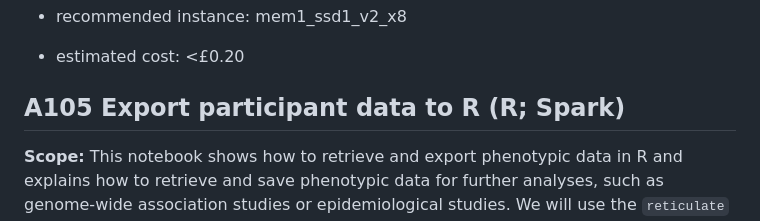
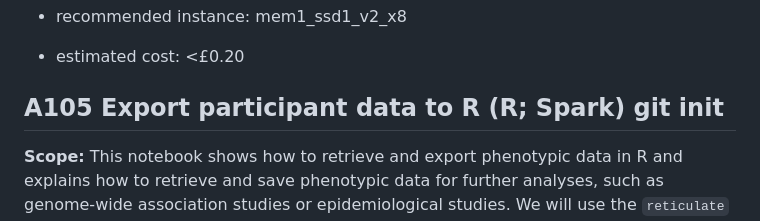
Before and after one commit to UK-Biobank/UKB-RAP-Notebooks-Access, a Markdown page: README.md, the part around the change. Rendered like a GitHub page.

Commit message:
git init commit

```diff
--- a/README.md
+++ b/README.md
@@ -125,7 +125,7 @@ A108 Constructing the OLINK dataset (R; Spark)
 -   estimated cost: \<£0.20
 
 
-## A105 Export participant data to R (R; Spark)
+## A105 Export participant data to R (R; Spark) git init
 
 **Scope:** This notebook shows how to retrieve and export phenotypic data in R and explains how to retrieve and save phenotypic data for further analyses, such as genome-wide association studies or epidemiological studies. We will use the `reticulate` R package to connect to Python and call the `dxdata.connect` function, which connects to the Spark database. Next, we will convert a Python (Spark data frame) object to an R object (tibble) and export data to a tabular text file. This file can be used as an input to external tools, such as PLINK or REGENIE.
 
```
